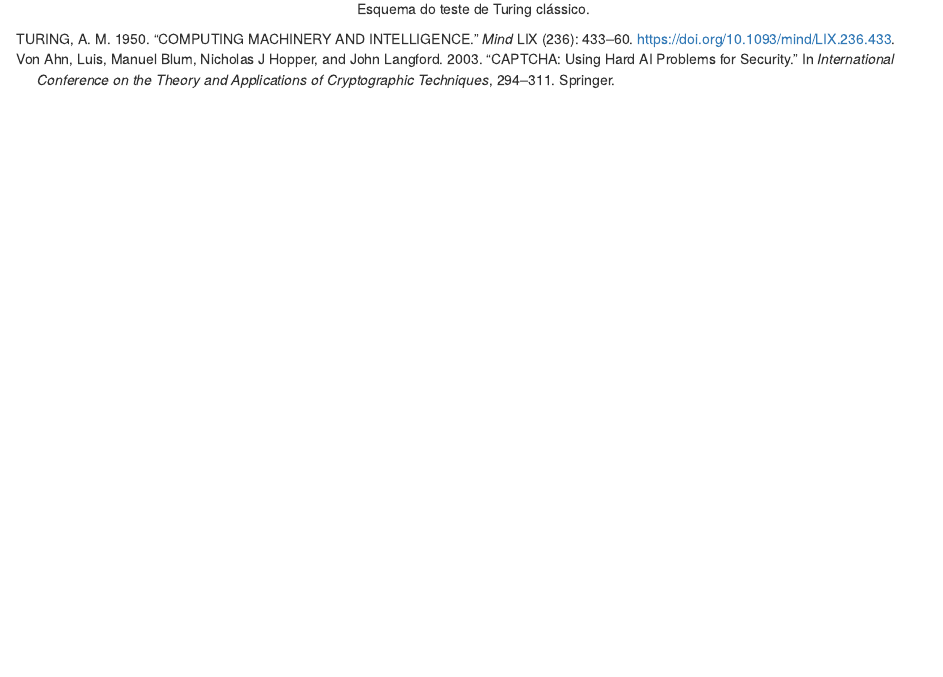
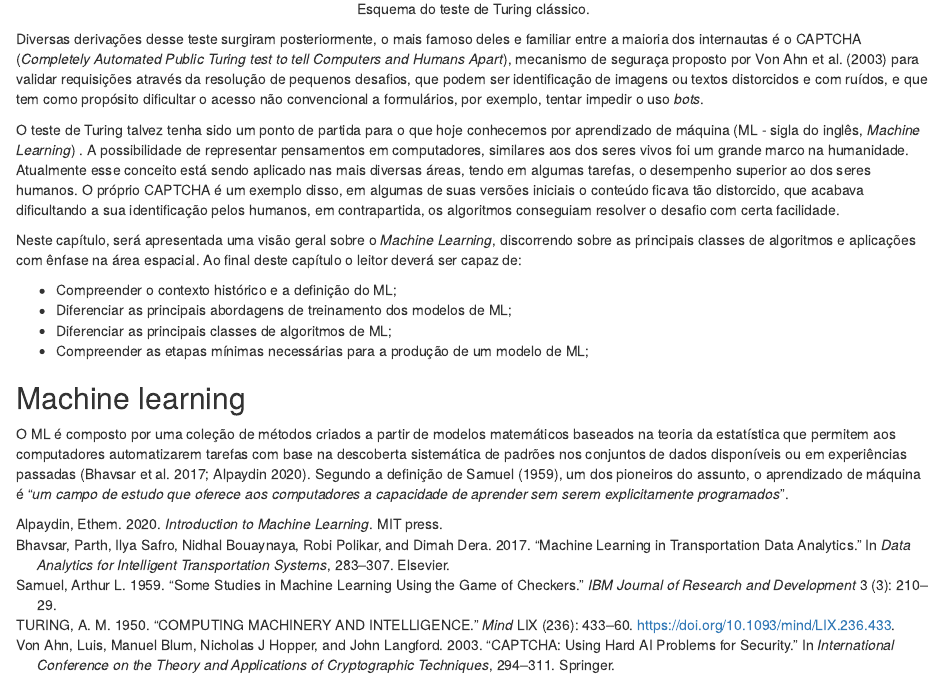
Before and after one commit to dataAt/introducao-ao-machine-learning, an R Markdown document (src/01-introduction.Rmd): the page in a window 1100 px wide, from 930 px down before the commit and from 870 px down after it, so that both start at the same text. Rendered offline with R 4.5, knitr and Pandoc, with nearby package versions; drawn as R Markdown's standard HTML page in place of the format the file asks for.

Commit message:
Add fist part of introduction

```diff
--- a/src/01-introduction.Rmd
+++ b/src/01-introduction.Rmd
@@ -35,0 +32,37 @@ humanos dificultando o acesso de *bots* a formulários. A Figura
+Diversas derivações desse teste surgiram posteriormente, o mais
+famoso deles e familiar entre a maioria dos internautas é o CAPTCHA
+(*Completely Automated Public Turing test to tell Computers and Humans Apart*),
+mecanismo de seguraça proposto por @von2003captcha para validar requisições
+através da resolução de pequenos desafios, que podem ser identificação de
+imagens ou textos distorcidos e com ruídos, e que tem como propósito dificultar
+o acesso não convencional a formulários, por exemplo, tentar impedir o uso
+*bots*.
+
+O teste de Turing talvez tenha sido um ponto de partida para o que hoje
+conhecemos por aprendizado de máquina (ML - sigla do inglês, *Machine Learning*)
+. A possibilidade de representar pensamentos em computadores, similares aos dos
+seres vivos foi um grande marco na humanidade. Atualmente esse conceito está
+sendo aplicado nas mais diversas áreas, tendo em algumas tarefas, o desempenho
+superior ao dos seres humanos. O próprio CAPTCHA é um exemplo disso, em algumas
+de suas versões iniciais o conteúdo ficava tão distorcido, que acabava
+dificultando a sua identificação pelos humanos, em contrapartida, os algoritmos
+conseguiam resolver o desafio com certa facilidade.
+
+Neste capítulo, será apresentada uma visão geral sobre o *Machine Learning*,
+discorrendo sobre as principais classes de algoritmos e aplicações com ênfase na
+área espacial. Ao final deste capítulo o leitor deverá ser capaz de:
+
+- Compreender o contexto histórico e a definição do ML;
+- Diferenciar as principais abordagens de treinamento dos modelos de ML;
+- Diferenciar as principais classes de algoritmos de ML;
+- Compreender as etapas mínimas necessárias para a produção de um modelo de ML;
+
+## Machine learning
+O ML é composto por uma coleção de métodos criados a partir de modelos
+matemáticos baseados na teoria da estatística que permitem aos computadores
+automatizarem tarefas com base na descoberta sistemática de padrões nos
+conjuntos de dados disponíveis ou em experiências passadas [@bhavsar2017machine;
+@alpaydin2020introduction]. Segundo a definição de @samuel1959some, um dos
+pioneiros do assunto, o aprendizado de máquina é “*um campo de estudo que
+oferece aos computadores a capacidade de aprender sem serem explicitamente
+programados*”.
--- a/src/bibfile.bib
+++ b/src/bibfile.bib
@@ -21,3 +21,30 @@
     year={2003},
     organization={Springer}
 }
+
+@incollection{bhavsar2017machine,
+    title={Machine learning in transportation data analytics},
+    author={Bhavsar, Parth and Safro, Ilya and Bouaynaya, Nidhal and Polikar, Robi and Dera, Dimah},
+    booktitle={Data analytics for intelligent transportation systems},
+    pages={283--307},
+    year={2017},
+    publisher={Elsevier}
+}
+
+@book{alpaydin2020introduction,
+    title={Introduction to machine learning},
+    author={Alpaydin, Ethem},
+    year={2020},
+    publisher={MIT press}
+}
+
+@article{samuel1959some,
+    title={Some studies in machine learning using the game of checkers},
+    author={Samuel, Arthur L},
+    journal={IBM Journal of research and development},
+    volume={3},
+    number={3},
+    pages={210--229},
+    year={1959},
+    publisher={IBM}
+}
```
Also changed, not shown: src/06-references.Rmd (added, +10 -0 lines), docs/search_index.json, src/04-clustering.Rmd (renamed from src/04-Clustering.Rmd), src/01-introduction.Rmd (10 more changed lines), 5 other files.
